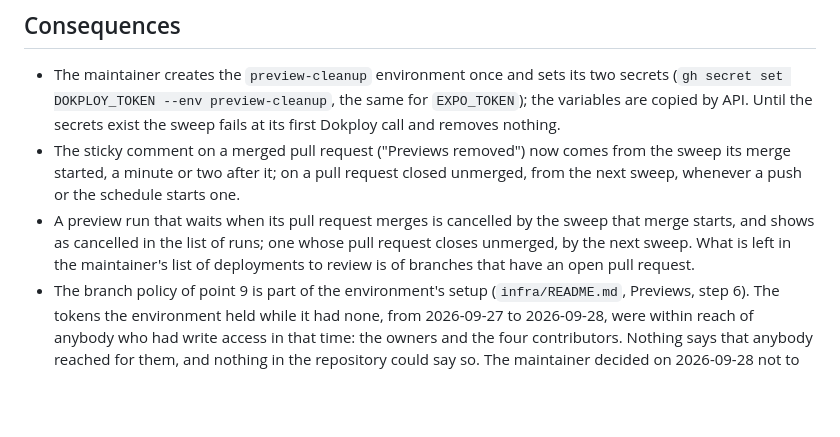
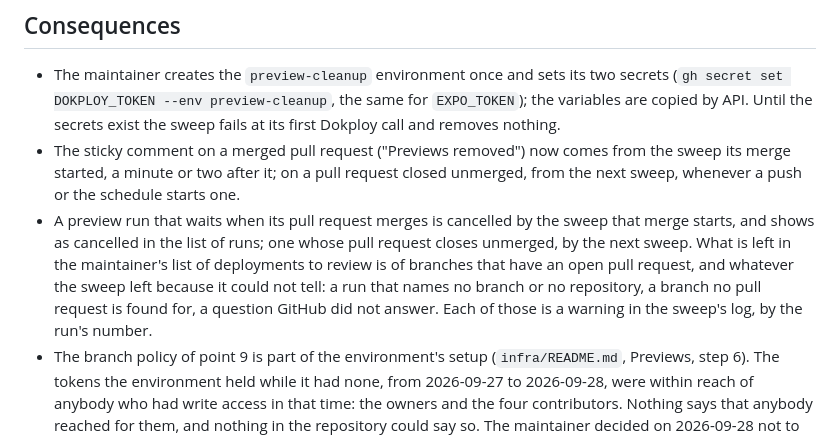
Before and after one commit to kuutti-fi/kuutti-app, a Markdown page: docs/adr/012-unattended-preview-cleanup.md, the part around one of its changes. Rendered like a GitHub page; blank space fills up the shorter version.

```diff
--- a/docs/adr/012-unattended-preview-cleanup.md
+++ b/docs/adr/012-unattended-preview-cleanup.md
@@ -29,6 +29,6 @@
 
 - The maintainer creates the `preview-cleanup` environment once and sets its two secrets (`gh secret set DOKPLOY_TOKEN --env preview-cleanup`, the same for `EXPO_TOKEN`); the variables are copied by API. Until the secrets exist the sweep fails at its first Dokploy call and removes nothing.
 - The sticky comment on a merged pull request ("Previews removed") now comes from the sweep its merge started, a minute or two after it; on a pull request closed unmerged, from the next sweep, whenever a push or the schedule starts one.
-- A preview run that waits when its pull request merges is cancelled by the sweep that merge starts, and shows as cancelled in the list of runs; one whose pull request closes unmerged, by the next sweep. What is left in the maintainer's list of deployments to review is of branches that have an open pull request.
+- A preview run that waits when its pull request merges is cancelled by the sweep that merge starts, and shows as cancelled in the list of runs; one whose pull request closes unmerged, by the next sweep. What is left in the maintainer's list of deployments to review is of branches that have an open pull request, and whatever the sweep left because it could not tell: a run that names no branch or no repository, a branch no pull request is found for, a question GitHub did not answer. Each of those is a warning in the sweep's log, by the run's number.
 - The branch policy of point 9 is part of the environment's setup (`infra/README.md`, Previews, step 6). The tokens the environment held while it had none, from 2026-09-27 to 2026-09-28, were within reach of anybody who had write access in that time: the owners and the four contributors. Nothing says that anybody reached for them, and nothing in the repository could say so. The maintainer decided on 2026-09-28 not to rotate them.
 - Open, for the box itself (the same outage): swap on the instance and a memory limit on Dokploy's service, so one process growing cannot take the API with it; tracked separately.
```
Also changed, not shown: other parts of docs/adr/012-unattended-preview-cleanup.md (+1 -1 lines), docs/security-checklist.md (+2 -2 lines), infra/README.md (+1 -1 lines).
